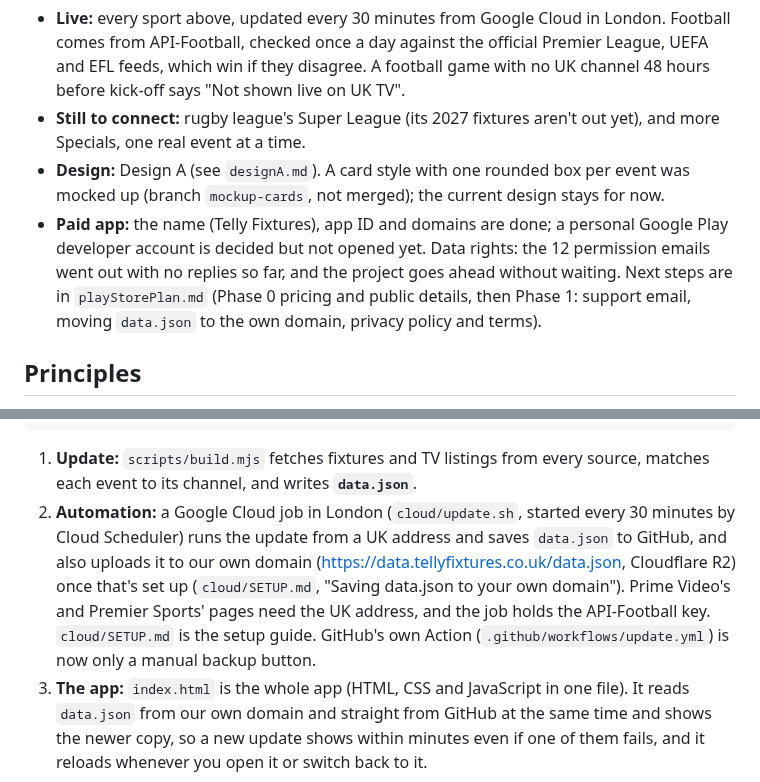
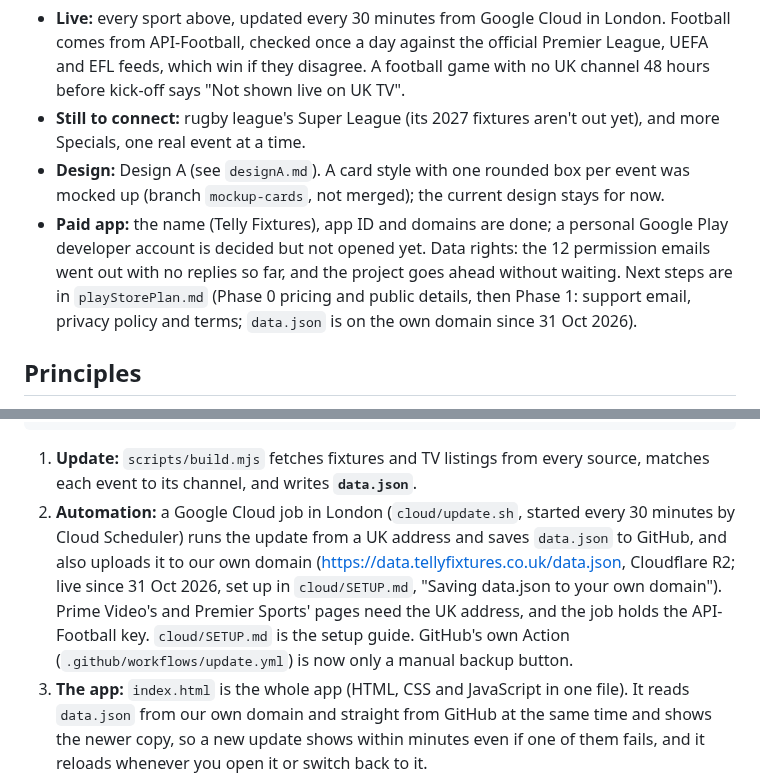
Before and after one commit to genanev/football-on-tv, a Markdown page: README.md, 2 parts joined by grey strips. Rendered like a GitHub page.

Commit message:
Own domain is live: data.json uploads to data.tellyfixtures.co.uk since 31 Oct 2026
Co-Authored-By: Claude Opus 5.5 <noreply@anthropic.com>

````diff
--- a/README.md
+++ b/README.md
@@ -24,7 +24,7 @@ The plan is to turn it into a paid app called **Telly Fixtures** on Google Play:
 - **Live:** every sport above, updated every 30 minutes from Google Cloud in London. Football comes from API-Football, checked once a day against the official Premier League, UEFA and EFL feeds, which win if they disagree. A football game with no UK channel 48 hours before kick-off says "Not shown live on UK TV".
 - **Still to connect:** rugby league's Super League (its 2027 fixtures aren't out yet), and more Specials, one real event at a time.
 - **Design:** Design A (see `designA.md`). A card style with one rounded box per event was mocked up (branch `mockup-cards`, not merged); the current design stays for now.
-- **Paid app:** the name (Telly Fixtures), app ID and domains are done; a personal Google Play developer account is decided but not opened yet. Data rights: the 12 permission emails went out with no replies so far, and the project goes ahead without waiting. Next steps are in `playStorePlan.md` (Phase 0 pricing and public details, then Phase 1: support email, moving `data.json` to the own domain, privacy policy and terms).
+- **Paid app:** the name (Telly Fixtures), app ID and domains are done; a personal Google Play developer account is decided but not opened yet. Data rights: the 12 permission emails went out with no replies so far, and the project goes ahead without waiting. Next steps are in `playStorePlan.md` (Phase 0 pricing and public details, then Phase 1: support email, privacy policy and terms; `data.json` is on the own domain since 31 Oct 2026).
 
 ## Principles
 
@@ -51,7 +51,7 @@ The plan is to turn it into a paid app called **Telly Fixtures** on Google Play:
 ```
 
 1. **Update:** `scripts/build.mjs` fetches fixtures and TV listings from every source, matches each event to its channel, and writes **`data.json`**.
-2. **Automation:** a Google Cloud job in London (`cloud/update.sh`, started every 30 minutes by Cloud Scheduler) runs the update from a UK address and saves `data.json` to GitHub, and also uploads it to our own domain (https://data.tellyfixtures.co.uk/data.json, Cloudflare R2) once that's set up (`cloud/SETUP.md`, "Saving data.json to your own domain"). Prime Video's and Premier Sports' pages need the UK address, and the job holds the API-Football key. `cloud/SETUP.md` is the setup guide. GitHub's own Action (`.github/workflows/update.yml`) is now only a manual backup button.
+2. **Automation:** a Google Cloud job in London (`cloud/update.sh`, started every 30 minutes by Cloud Scheduler) runs the update from a UK address and saves `data.json` to GitHub, and also uploads it to our own domain (https://data.tellyfixtures.co.uk/data.json, Cloudflare R2; live since 31 Oct 2026, set up in `cloud/SETUP.md`, "Saving data.json to your own domain"). Prime Video's and Premier Sports' pages need the UK address, and the job holds the API-Football key. `cloud/SETUP.md` is the setup guide. GitHub's own Action (`.github/workflows/update.yml`) is now only a manual backup button.
 3. **The app:** `index.html` is the whole app (HTML, CSS and JavaScript in one file). It reads `data.json` from our own domain and straight from GitHub at the same time and shows the newer copy, so a new update shows within minutes even if one of them fails, and it reloads whenever you open it or switch back to it.
 
 ### Data sources
````
Also changed, not shown: CLAUDE.md (+1 -1 lines), playStorePlan.md (+1 -1 lines).
